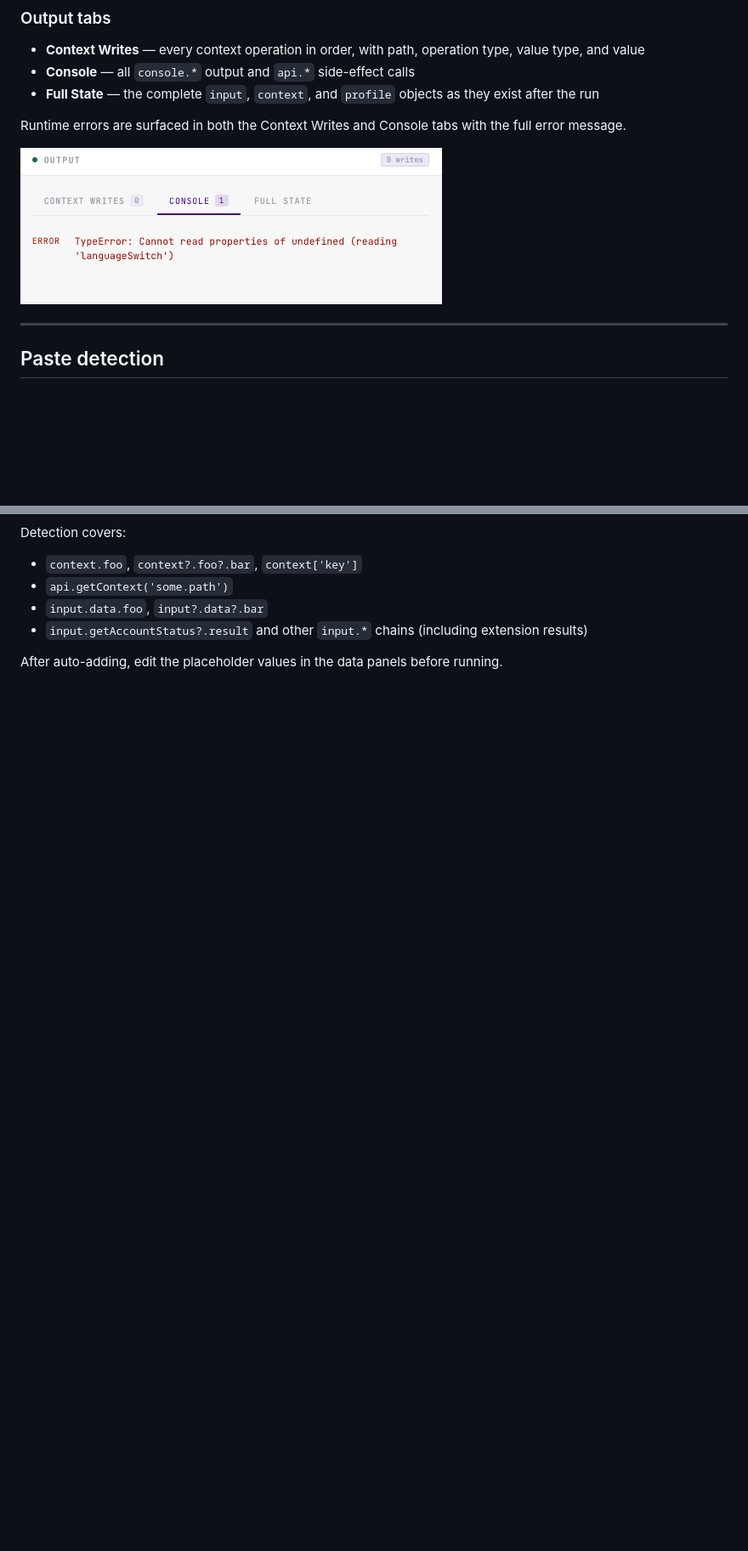
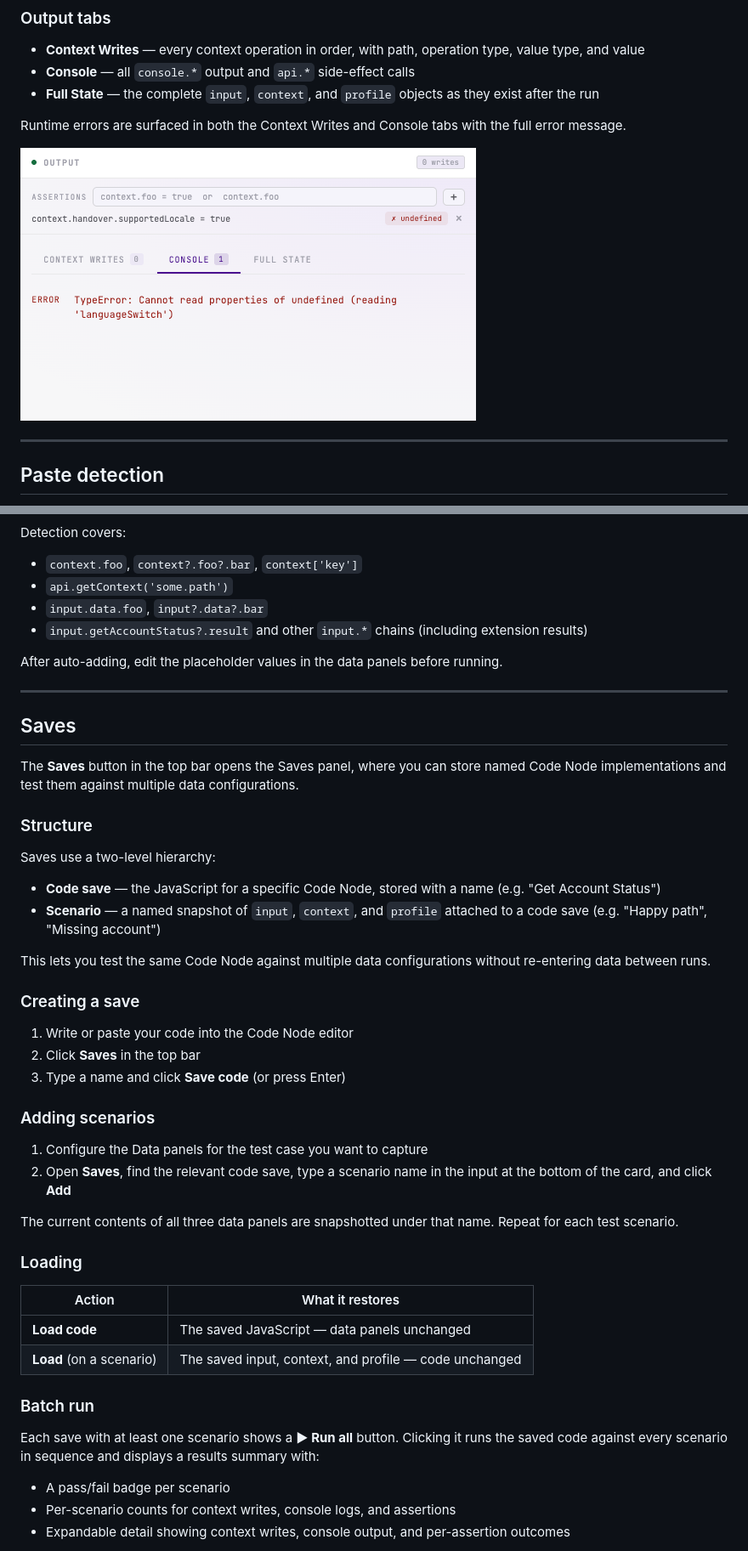
Before and after one commit to danieltucker/CognigyCodeSandbox, a Markdown page: README.md, 2 parts joined by grey strips. Shown at 85% size. GitHub-like rendering; pictures changed too: images/errors.png (added); blank space fills up the shorter version.

Commit message:
added assertions, save states for multi flows and expected outcomes

```diff
--- a/README.md
+++ b/README.md
@@ -99,7 +101,7 @@ The three data panels (input, context, profile) also use Ace in JSON mode, with
 
 Runtime errors are surfaced in both the Context Writes and Console tabs with the full error message.
 
-![Error handling](images/error-handling.png)
+![Error handling](images/errors.png)
 
 ---
 
@@ -116,3 +118,47 @@ Detection covers:
 - `input.getAccountStatus?.result` and other `input.*` chains (including extension results)
 
 After auto-adding, edit the placeholder values in the data panels before running.
+
+---
+
+## Saves
+
+The **Saves** button in the top bar opens the Saves panel, where you can store named Code Node implementations and test them against multiple data configurations.
+
+### Structure
+
+Saves use a two-level hierarchy:
+
+- **Code save** — the JavaScript for a specific Code Node, stored with a name (e.g. "Get Account Status")
+- **Scenario** — a named snapshot of `input`, `context`, and `profile` attached to a code save (e.g. "Happy path", "Missing account")
+
+This lets you test the same Code Node against multiple data configurations without re-entering data between runs.
+
+### Creating a save
+
+1. Write or paste your code into the Code Node editor
+2. Click **Saves** in the top bar
+3. Type a name and click **Save code** (or press Enter)
+
+### Adding scenarios
+
+1. Configure the Data panels for the test case you want to capture
+2. Open **Saves**, find the relevant code save, type a scenario name in the input at the bottom of the card, and click **Add**
+
+The current contents of all three data panels are snapshotted under that name. Repeat for each test scenario.
+
+### Loading
+
+| Action | What it restores |
+|---|---|
+| **Load code** | The saved JavaScript — data panels unchanged |
+| **Load** (on a scenario) | The saved input, context, and profile — code unchanged |
+
+### Batch run
+
+Each save with at least one scenario shows a **▶ Run all** button. Clicking it runs the saved code against every scenario in sequence and displays a results summary with:
+
+- A pass/fail badge per scenario
+- Per-scenario counts for context writes, console logs, and assertions
+- Expandable detail showing context writes, console output, and per-assertion outcomes
+
```
Also changed, not shown: other parts of README.md (+49 -2 lines), ROADMAP.md (+17 -11 lines), images/assertions.png (added), images/scenario-run.png (added), 1 other file.
